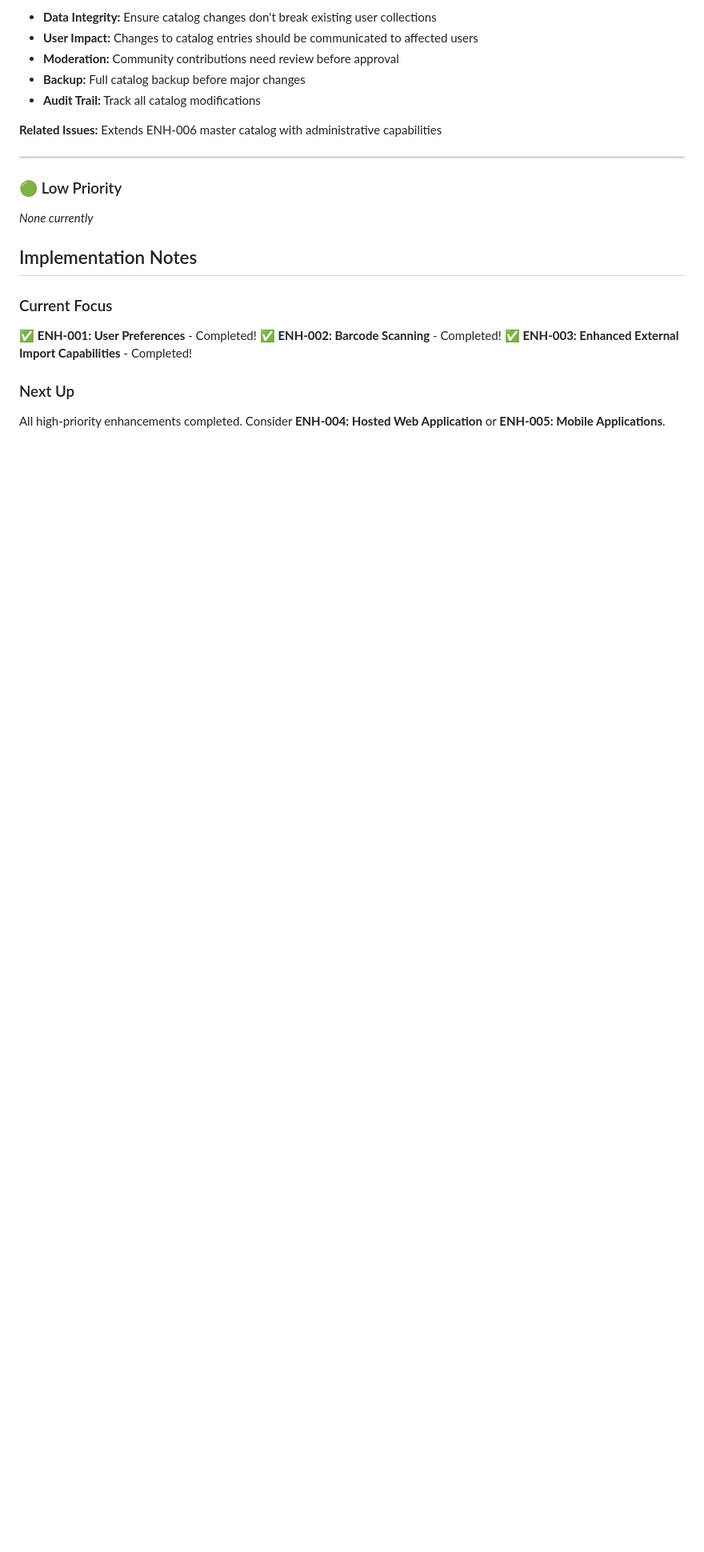
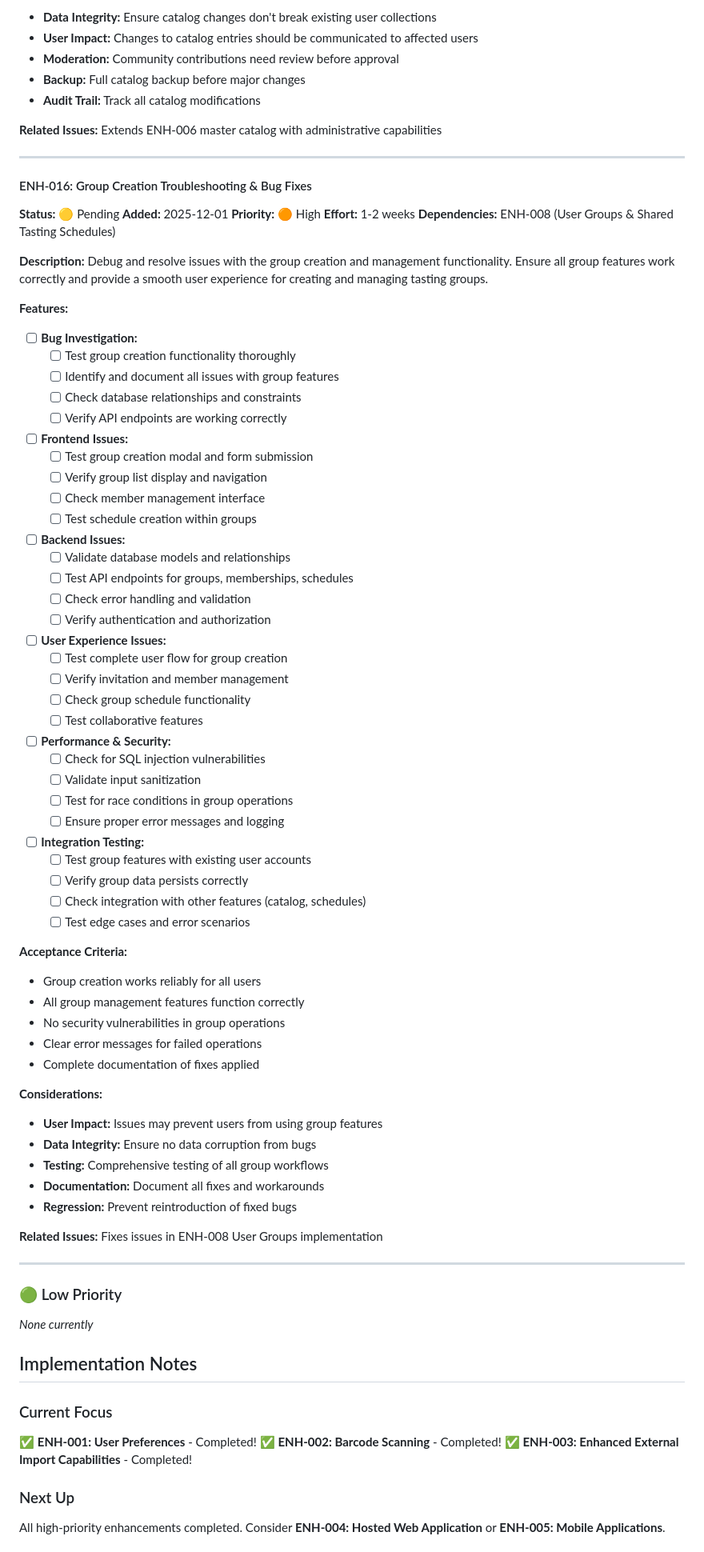
Before and after one commit to boisgada/dram-planner, a Markdown page: ENHANCEMENT_QUEUE.md, the part around one of its changes. Shown at 80% size. GitHub-like rendering; blank space fills up the shorter version.

Commit message:
docs: Add ENH-016 - Group Creation Troubleshooting & Bug Fixes
- Add comprehensive troubleshooting for ENH-008 group functionality
- Include frontend, backend, security, and integration testing
- High priority to resolve any issues with group creation and management

```diff
--- a/ENHANCEMENT_QUEUE.md
+++ b/ENHANCEMENT_QUEUE.md
@@ -879,6 +880,66 @@ Add administrative functionality to manage and maintain the master beverage cata
 
 ---
 
+#### ENH-016: Group Creation Troubleshooting & Bug Fixes
+**Status:** 🟡 Pending
+**Added:** 2025-12-01
+**Priority:** 🟠 High
+**Effort:** 1-2 weeks
+**Dependencies:** ENH-008 (User Groups & Shared Tasting Schedules)
+
+**Description:**
+Debug and resolve issues with the group creation and management functionality. Ensure all group features work correctly and provide a smooth user experience for creating and managing tasting groups.
+
+**Features:**
+- [ ] **Bug Investigation:**
+  - [ ] Test group creation functionality thoroughly
+  - [ ] Identify and document all issues with group features
+  - [ ] Check database relationships and constraints
+  - [ ] Verify API endpoints are working correctly
+- [ ] **Frontend Issues:**
+  - [ ] Test group creation modal and form submission
+  - [ ] Verify group list display and navigation
+  - [ ] Check member management interface
+  - [ ] Test schedule creation within groups
+- [ ] **Backend Issues:**
+  - [ ] Validate database models and relationships
+  - [ ] Test API endpoints for groups, memberships, schedules
+  - [ ] Check error handling and validation
+  - [ ] Verify authentication and authorization
+- [ ] **User Experience Issues:**
+  - [ ] Test complete user flow for group creation
+  - [ ] Verify invitation and member management
+  - [ ] Check group schedule functionality
+  - [ ] Test collaborative features
+- [ ] **Performance & Security:**
+  - [ ] Check for SQL injection vulnerabilities
+  - [ ] Validate input sanitization
+  - [ ] Test for race conditions in group operations
+  - [ ] Ensure proper error messages and logging
+- [ ] **Integration Testing:**
+  - [ ] Test group features with existing user accounts
+  - [ ] Verify group data persists correctly
+  - [ ] Check integration with other features (catalog, schedules)
+  - [ ] Test edge cases and error scenarios
+
+**Acceptance Criteria:**
+- Group creation works reliably for all users
+- All group management features function correctly
+- No security vulnerabilities in group operations
+- Clear error messages for failed operations
+- Complete documentation of fixes applied
+
+**Considerations:**
+- **User Impact:** Issues may prevent users from using group features
+- **Data Integrity:** Ensure no data corruption from bugs
+- **Testing:** Comprehensive testing of all group workflows
+- **Documentation:** Document all fixes and workarounds
+- **Regression:** Prevent reintroduction of fixed bugs
+
+**Related Issues:** Fixes issues in ENH-008 User Groups implementation
+
+---
+
 ### 🟢 Low Priority
 
 *None currently*
```
Also changed, not shown: other parts of ENHANCEMENT_QUEUE.md (+12 -11 lines).
